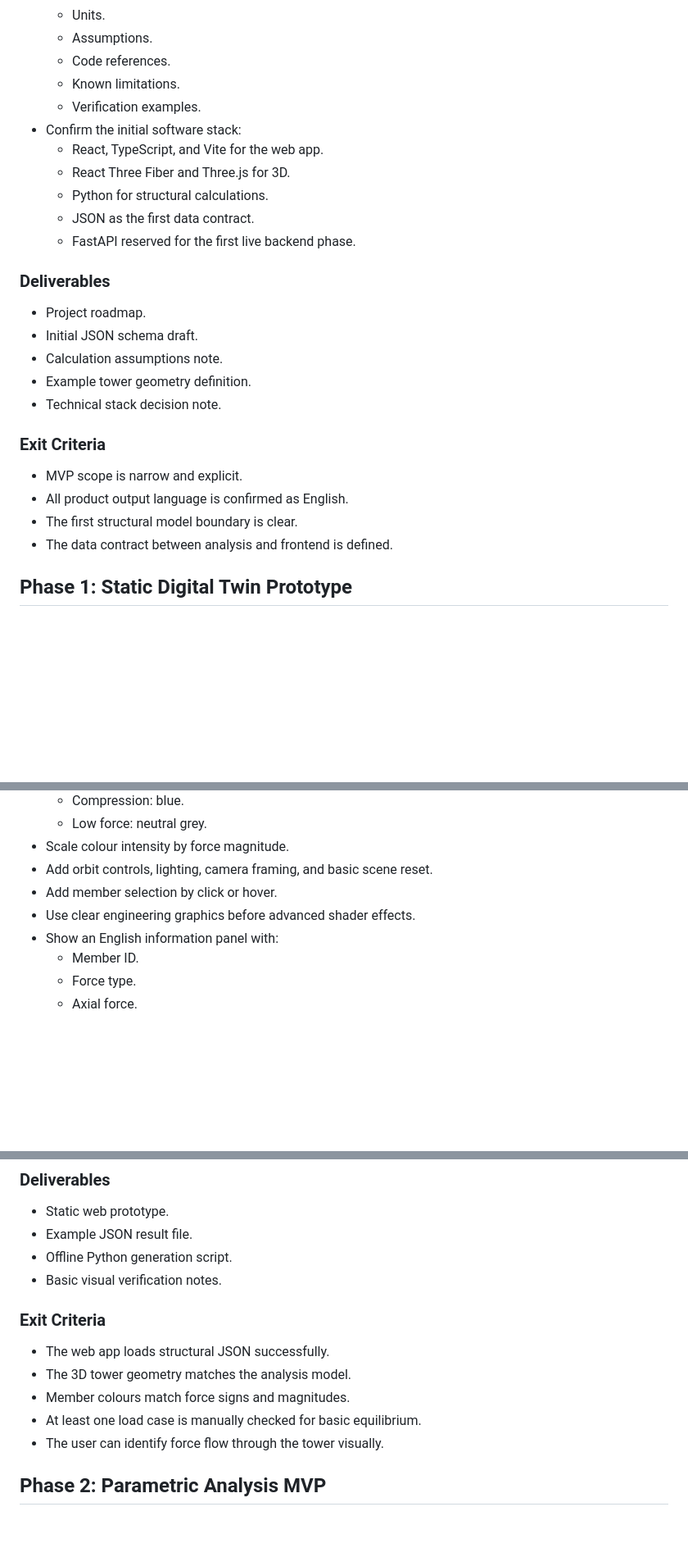
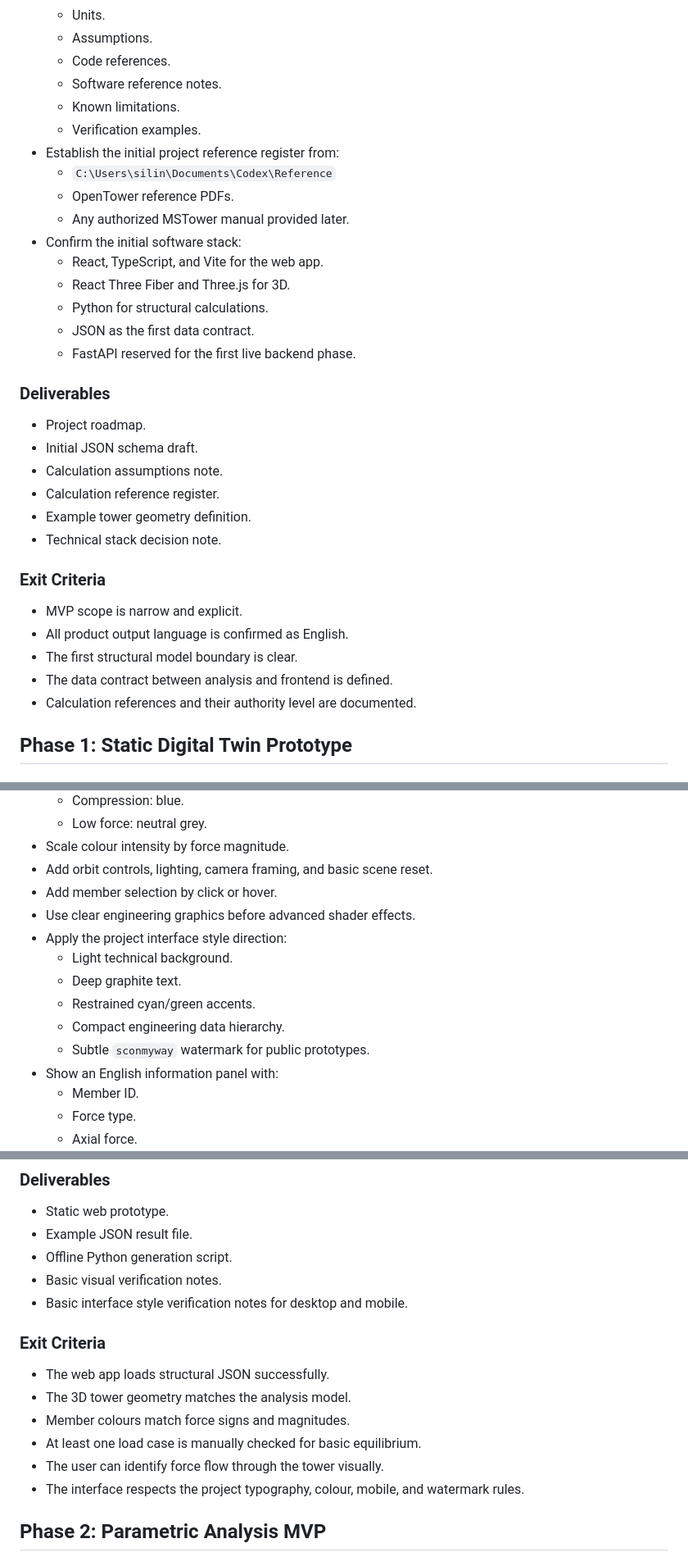
Before and after one commit to Pikatiu27/TowerFlow, a Markdown page: TOWERFLOW_ROADMAP.md, 3 parts joined by grey strips. Shown at 82% size. GitHub-like rendering; blank space fills up the shorter version.

```diff
--- a/TOWERFLOW_ROADMAP.md
+++ b/TOWERFLOW_ROADMAP.md
@@ -114,8 +163,13 @@ Set the technical and engineering foundation before building the first prototype
   - Units.
   - Assumptions.
   - Code references.
+  - Software reference notes.
   - Known limitations.
   - Verification examples.
+- Establish the initial project reference register from:
+  - `C:\Users\silin\Documents\Codex\Reference`
+  - OpenTower reference PDFs.
+  - Any authorized MSTower manual provided later.
 - Confirm the initial software stack:
   - React, TypeScript, and Vite for the web app.
   - React Three Fiber and Three.js for 3D.
@@ -128,6 +182,7 @@ Set the technical and engineering foundation before building the first prototype
 - Project roadmap.
 - Initial JSON schema draft.
 - Calculation assumptions note.
+- Calculation reference register.
 - Example tower geometry definition.
 - Technical stack decision note.
 
@@ -137,6 +192,7 @@ Set the technical and engineering foundation before building the first prototype
 - All product output language is confirmed as English.
 - The first structural model boundary is clear.
 - The data contract between analysis and frontend is defined.
+- Calculation references and their authority level are documented.
 
 ## Phase 1: Static Digital Twin Prototype
 
@@ -170,6 +226,12 @@ Prove the full chain from structural analysis data to interactive 3D web visuali
 - Add orbit controls, lighting, camera framing, and basic scene reset.
 - Add member selection by click or hover.
 - Use clear engineering graphics before advanced shader effects.
+- Apply the project interface style direction:
+  - Light technical background.
+  - Deep graphite text.
+  - Restrained cyan/green accents.
+  - Compact engineering data hierarchy.
+  - Subtle `sconmyway` watermark for public prototypes.
 - Show an English information panel with:
   - Member ID.
   - Force type.
@@ -194,6 +256,7 @@ Prove the full chain from structural analysis data to interactive 3D web visuali
 - Example JSON result file.
 - Offline Python generation script.
 - Basic visual verification notes.
+- Basic interface style verification notes for desktop and mobile.
 
 ### Exit Criteria
 
@@ -202,6 +265,7 @@ Prove the full chain from structural analysis data to interactive 3D web visuali
 - Member colours match force signs and magnitudes.
 - At least one load case is manually checked for basic equilibrium.
 - The user can identify force flow through the tower visually.
+- The interface respects the project typography, colour, mobile, and watermark rules.
 
 ## Phase 2: Parametric Analysis MVP
 
```
Also changed, not shown: other parts of TOWERFLOW_ROADMAP.md (+51 -0 lines).
